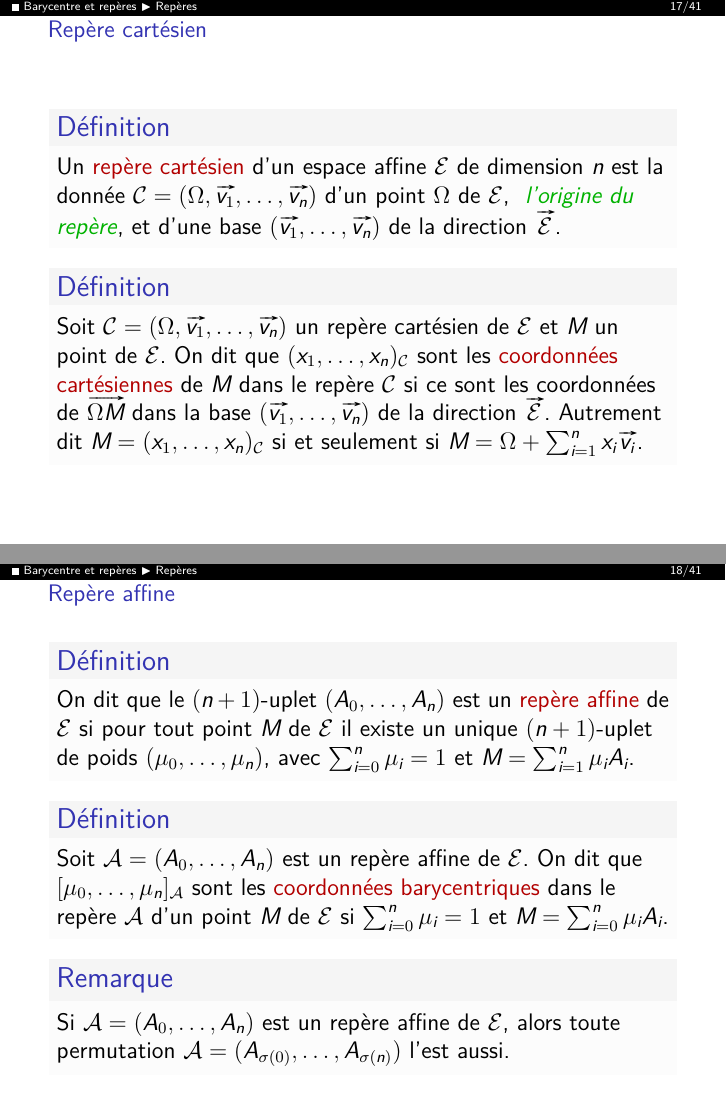
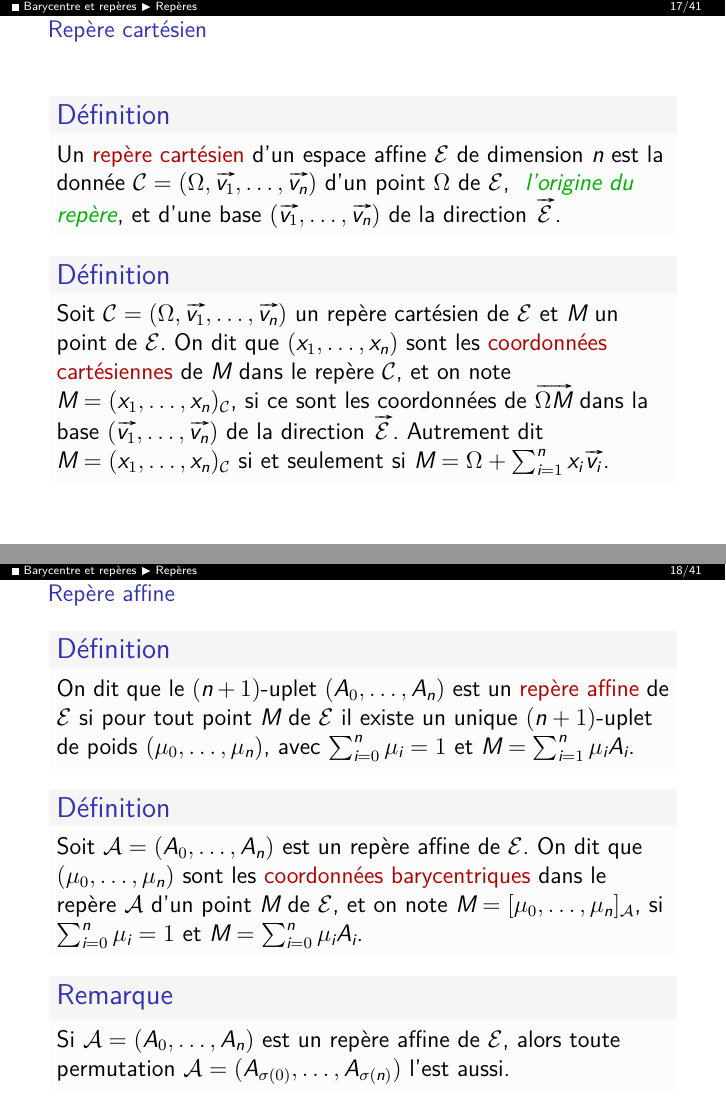
Before and after one commit to ktzanev/m53lille1, LaTeX slides (Cours/M53_2016-17_Partie1.tex): pages 70 and 73 of 188 before the commit and pages 71 and 74 of 189 after it, joined at a grey line. The pictures show the PDF file docs/Cours/M53_2016-17_Partie1_anim.pdf that the author committed with the source.

Commit message:
des ajustements de language

```diff
--- a/Cours/M53_2016-17_Partie1.tex
+++ b/Cours/M53_2016-17_Partie1.tex
@@ -243,7 +243,7 @@
       Un \alert{repère cartésien} d'un espace affine $\ens{E}$ de dimension $n$ est la donnée $\mathcal{C}=(\Omega, \vv{v_{1}}, \ldots,\vv{v_{n}})$ d'un point $\Omega$ de $\ens{E}$, \myemph{  l'origine du repère}, et d'une base $(\vv{v_{1}}, \ldots,\vv{v_{n}})$ de la direction $\ev{E}$.
     \end{definition}\pause
     \begin{definition}
-      Soit $\mathcal{C}=(\Omega, \vv{v_{1}}, \ldots,\vv{v_{n}})$ un repère cartésien de $\ens{E}$ et $M$ un point de $\ens{E}$. On dit que $(x_{1},\ldots,x_{n})_{\mathcal{C}}$ sont les \alert{coordonnées cartésiennes} de $M$ dans le repère $\mathcal{C}$ si ce sont les coordonnées de $\vv{\Omega M}$ dans la base $(\vv{v_{1}}, \ldots,\vv{v_{n}})$ de la direction $\ev{E}$.\pause\ Autrement dit $M=(x_{1},\ldots,x_{n})_{\mathcal{C}}$ si et seulement si $M=\Omega+\sum_{i=1}^{n}x_{i}\vv{v_{i}}$.
+      Soit $\mathcal{C}=(\Omega, \vv{v_{1}}, \ldots,\vv{v_{n}})$ un repère cartésien de $\ens{E}$ et $M$ un point de $\ens{E}$. On dit que $(x_{1},\ldots,x_{n})$ sont les \alert{coordonnées cartésiennes} de $M$ dans le repère $\mathcal{C}$, et on note $M=(x_{1},\ldots,x_{n})_{\mathcal{C}}$, si ce sont les coordonnées de $\vv{\Omega M}$ dans la base $(\vv{v_{1}}, \ldots,\vv{v_{n}})$ de la direction $\ev{E}$.\pause\ Autrement dit $M=(x_{1},\ldots,x_{n})_{\mathcal{C}}$ si et seulement si $M=\Omega+\sum_{i=1}^{n}x_{i}\vv{v_{i}}$.
     \end{definition}
   \end{frame}
   % -----------
@@ -252,7 +252,7 @@
       On dit que le $(n+1)$-uplet $(A_{0},\ldots,A_{n})$ est un \alert{repère affine} de $\ens{E}$ si pour tout point $M$ de $\ens{E}$ il existe un unique $(n+1)$-uplet de poids $(\mu_{0},\ldots,\mu_{n})$, avec $\sum_{i=0}^{n}\mu_{i}=1$ et $M=\sum_{i=1}^{n}\mu_{i}A_{i}$.
     \end{definition}\pause
     \begin{definition}
-      Soit $\mathcal{A}=(A_{0},\ldots,A_{n})$ est un repère affine de $\ens{E}$. On dit que $[\mu_{0},\ldots,\mu_{n}]_{\ens{A}}$ sont les \alert{coordonnées barycentriques} dans le repère $\ens{A}$ d'un point $M$ de $\ens{E}$ si $\sum_{i=0}^{n}\mu_{i}=1$ et $M=\sum_{i=0}^{n}\mu_{i}A_{i}$.
+      Soit $\mathcal{A}=(A_{0},\ldots,A_{n})$ est un repère affine de $\ens{E}$. On dit que $(\mu_{0},\ldots,\mu_{n})$ sont les \alert{coordonnées barycentriques} dans le repère $\ens{A}$ d'un point $M$ de $\ens{E}$, et on note $M=[\mu_{0},\ldots,\mu_{n}]_{\ens{A}}$, si $\sum_{i=0}^{n}\mu_{i}=1$ et $M=\sum_{i=0}^{n}\mu_{i}A_{i}$.
     \end{definition}\pause
     \begin{remarque}
       Si $\mathcal{A}=(A_{0},\ldots,A_{n})$ est un repère affine de $\ens{E}$, alors toute permutation $\mathcal{A}=(A_{\sigma(0)},\ldots,A_{\sigma(n)})$ l'est aussi.
```
Also changed, not shown: docs/Cours/M53_2016-17_Partie1_anim.pdf, docs/Cours/M53_2016-17_Partie1_noanim.pdf, docs/Cours/M53_2016-17_Partie1_print.pdf, Cours/M53_2016-17_Partie1.tex (4 more changed lines).
